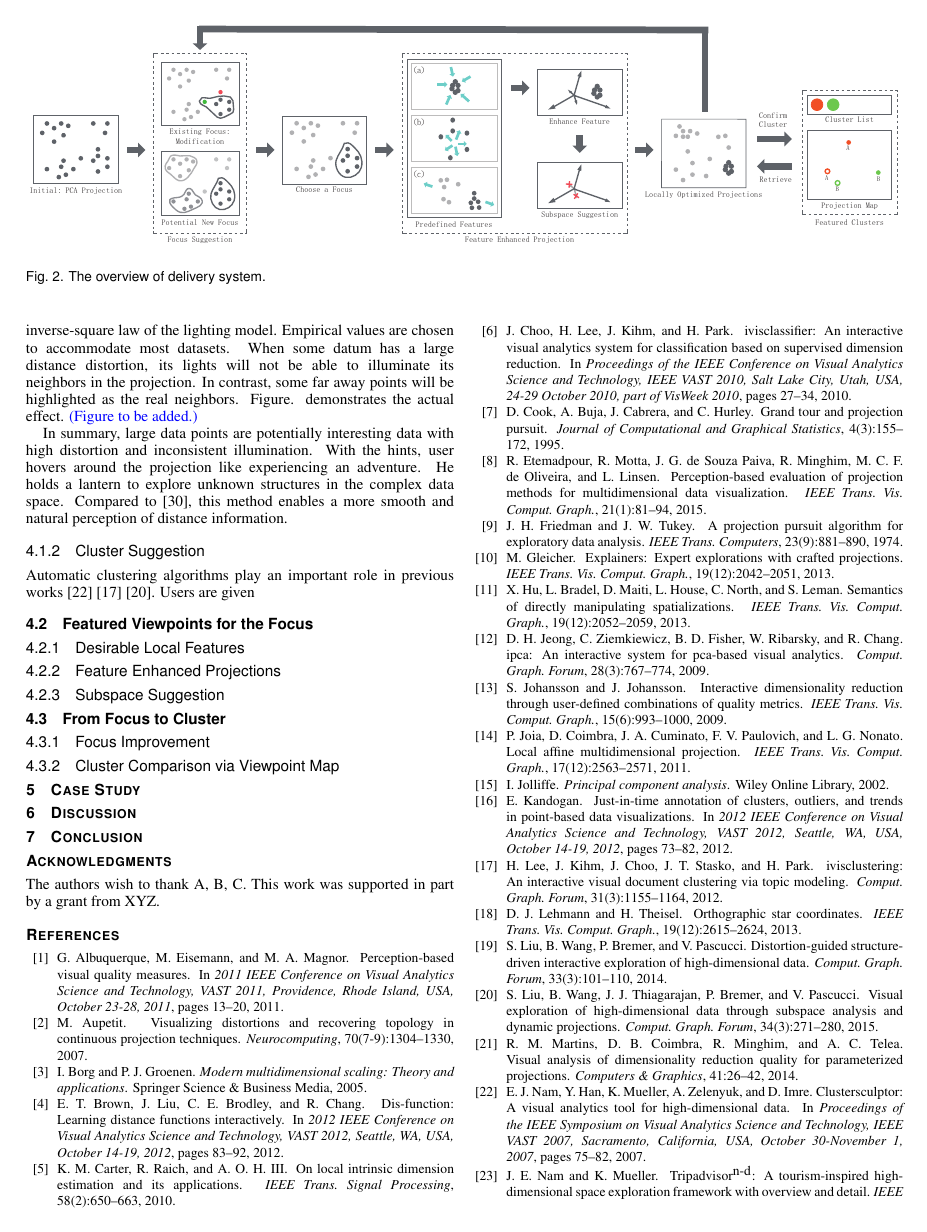
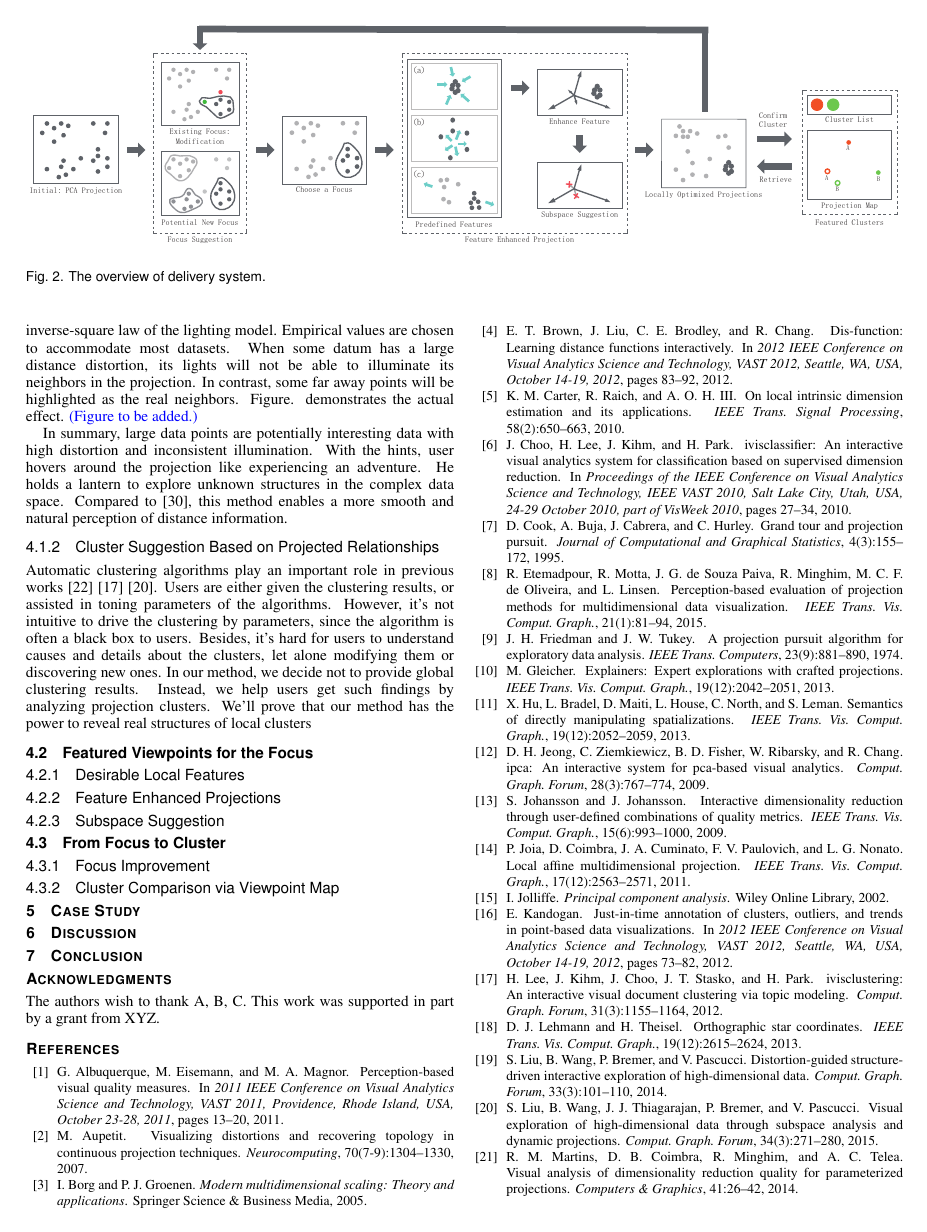
Before and after one commit to CFLai1990/paper, a LaTeX document (viewpoingchanger.tex, which reads method.tex): page 4 of 5. Compiled offline with pdfLaTeX.

Commit message:
Updated. --ChufanLai

```diff
--- a/method.tex
+++ b/method.tex
@@ -24,10 +24,11 @@ The data gets high saturation, if it's close to the interpolated point in the or
 
 In summary, large data points are potentially interesting data with high distortion and inconsistent illumination. With the hints, user hovers around the projection like experiencing an adventure. He holds a lantern to explore unknown structures in the complex data space. Compared to~\cite{DBLP:journals/tvcg/StahnkeDMT16}, this method enables a more smooth and natural perception of distance information.
 
-\subsubsection{Cluster Suggestion}
-Automatic clustering algorithms play an important role in previous works~\cite{DBLP:conf/ieeevast/NamHMZI07}~\cite{DBLP:journals/cgf/LeeKCSP12}~\cite{DBLP:journals/cgf/LiuWTBP15}. Users are given
+\subsubsection{Cluster Suggestion Based on Projected Relationships}
+Automatic clustering algorithms play an important role in previous works~\cite{DBLP:conf/ieeevast/NamHMZI07}~\cite{DBLP:journals/cgf/LeeKCSP12}~\cite{DBLP:journals/cgf/LiuWTBP15}. Users are either given the clustering results, or assisted in toning parameters of the algorithms. However, it's not intuitive to drive the clustering by parameters, since the algorithm is often a black box to users. Besides, it's hard for users to understand causes and details about the clusters, let alone modifying them or discovering new ones. In our method, we decide not to provide global clustering results. Instead, we help users get such findings by analyzing projection clusters. We'll prove that our method has the power to reveal real structures of local clusters
 
 \subsection{Featured Viewpoints for the Focus}
+
 \subsubsection{Desirable Local Features}
 \subsubsection{Feature Enhanced Projections}
 \subsubsection{Subspace Suggestion}
```
Also changed, not shown: template.ps (deleted), viewpoingchanger.bbl (deleted), viewpoingchanger.pdf (deleted), 7 other files.
